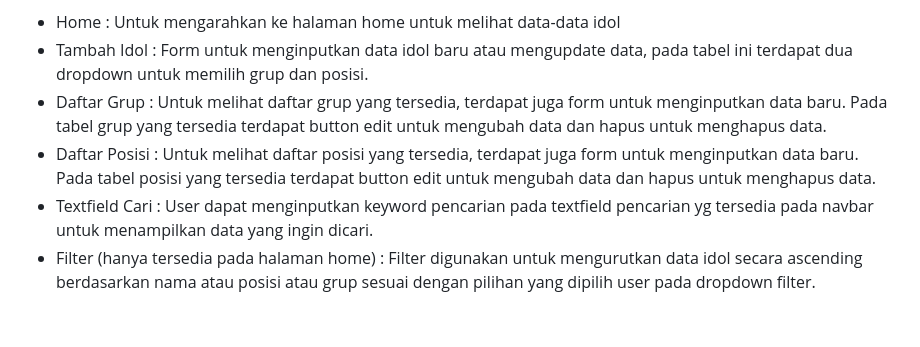
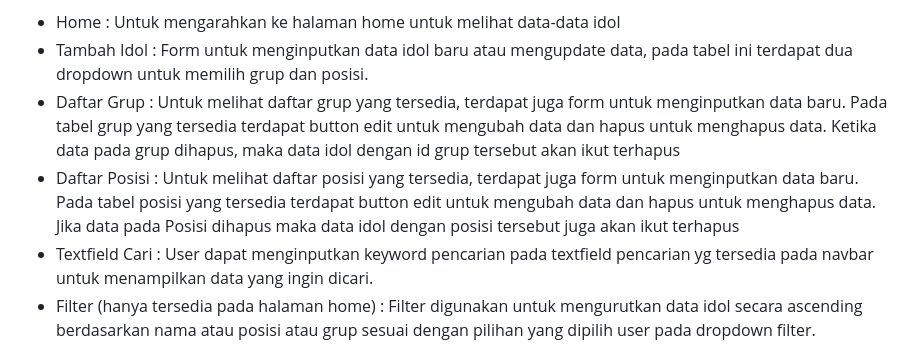
Before and after one commit to dickifathurohman/TP3DPBO2023, a Markdown page: README.md, the part around the change. Rendered like a GitHub page; blank space fills up the shorter version.

```diff
--- a/README.md
+++ b/README.md
@@ -28,8 +28,8 @@ Pada desain database yang dibuat terdapat tiga tabel :
 2. Pada navbar ada beberapa opsi yang bisa dilakukan :
 - Home : Untuk mengarahkan ke halaman home untuk melihat data-data idol
 - Tambah Idol : Form untuk menginputkan data idol baru atau mengupdate data, pada tabel ini terdapat dua dropdown untuk memilih grup dan posisi.
-- Daftar Grup : Untuk melihat daftar grup yang tersedia, terdapat juga form untuk menginputkan data baru. Pada tabel grup yang tersedia terdapat button edit untuk mengubah data dan hapus untuk menghapus data.
-- Daftar Posisi : Untuk melihat daftar posisi yang tersedia, terdapat juga form untuk menginputkan data baru. Pada tabel posisi yang tersedia terdapat button edit untuk mengubah data dan hapus untuk menghapus data.
+- Daftar Grup : Untuk melihat daftar grup yang tersedia, terdapat juga form untuk menginputkan data baru. Pada tabel grup yang tersedia terdapat button edit untuk mengubah data dan hapus untuk menghapus data. Ketika data pada grup dihapus, maka data idol dengan id grup tersebut akan ikut terhapus
+- Daftar Posisi : Untuk melihat daftar posisi yang tersedia, terdapat juga form untuk menginputkan data baru. Pada tabel posisi yang tersedia terdapat button edit untuk mengubah data dan hapus untuk menghapus data. Jika data pada Posisi dihapus maka data idol dengan posisi tersebut juga akan ikut terhapus
 - Textfield Cari : User dapat menginputkan keyword pencarian pada textfield pencarian yg tersedia pada navbar untuk menampilkan data yang ingin dicari.
 - Filter (hanya tersedia pada halaman home) : Filter digunakan untuk mengurutkan data idol secara ascending berdasarkan nama atau posisi atau grup sesuai dengan pilihan yang dipilih user pada dropdown filter.
 
```
